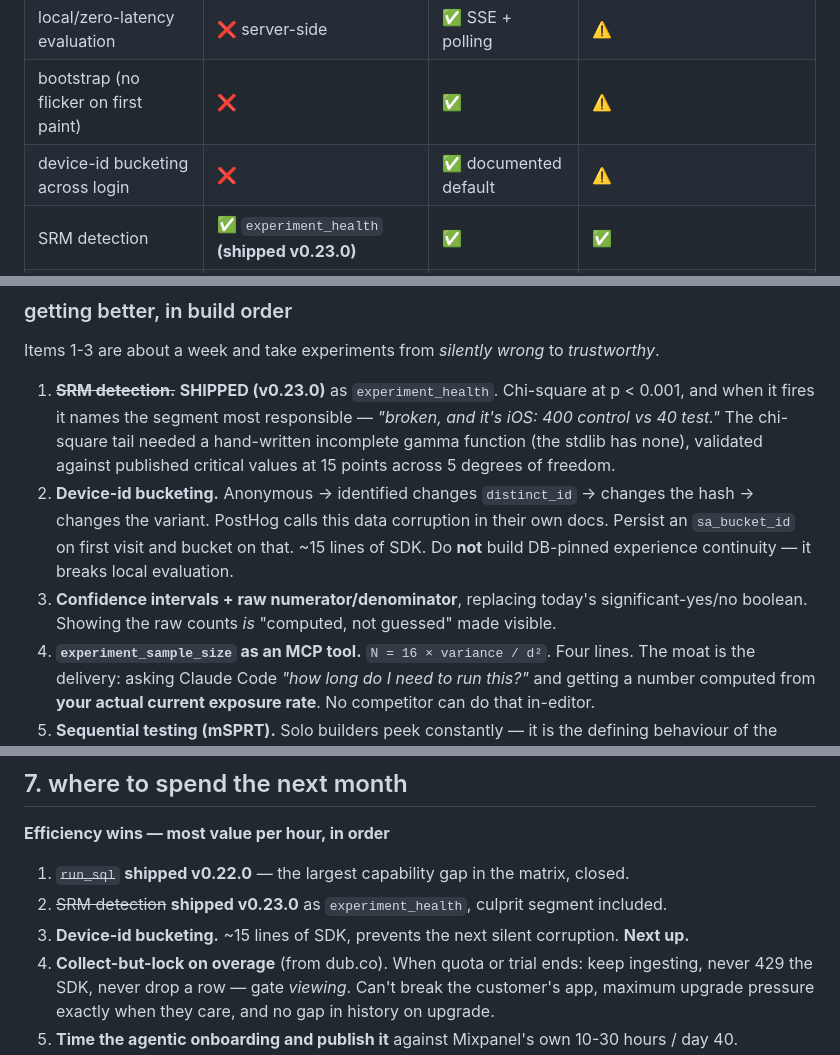
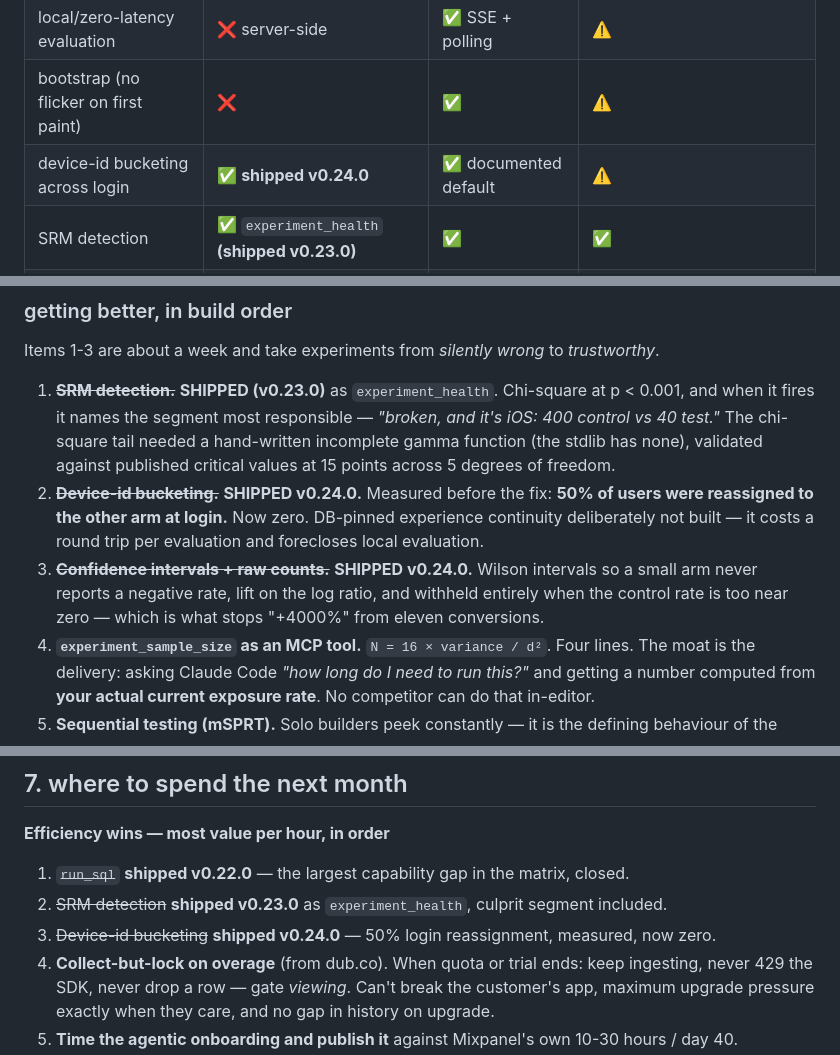
Before and after one commit to Arjun0606/smolanalytics, a Markdown page: SIDE_BY_SIDE.md, 3 parts joined by grey strips. GitHub-like rendering.

```diff
--- a/SIDE_BY_SIDE.md
+++ b/SIDE_BY_SIDE.md
@@ -57,7 +57,7 @@ The sharpest wedge in the whole comparison, and the one we have never used.
 | ≥10k bucket granularity | ⚠️ 1% floor | ✅ 100,000 | ✅ 10,000 |
 | local/zero-latency evaluation | ❌ server-side | ✅ SSE + polling | ⚠️ |
 | bootstrap (no flicker on first paint) | ❌ | ✅ | ⚠️ |
-| device-id bucketing across login | ❌ | ✅ documented default | ⚠️ |
+| device-id bucketing across login | ✅ **shipped v0.24.0** | ✅ documented default | ⚠️ |
 | SRM detection | ✅ `experiment_health` **(shipped v0.23.0)** | ✅ | ✅ |
 | sequential / always-valid testing | ❌ | ✅ | ✅ |
 | CUPED variance reduction | ❌ | ✅ | ✅ |
@@ -97,12 +97,12 @@ Items 1-3 are about a week and take experiments from *silently wrong* to *trustw
    vs 40 test."* The chi-square tail needed a hand-written incomplete gamma function (the stdlib
    has none), validated against published critical values at 15 points across 5 degrees of
    freedom.
-2. **Device-id bucketing.** Anonymous → identified changes `distinct_id` → changes the hash →
-   changes the variant. PostHog calls this data corruption in their own docs. Persist an
-   `sa_bucket_id` on first visit and bucket on that. ~15 lines of SDK. Do **not** build
-   DB-pinned experience continuity — it breaks local evaluation.
-3. **Confidence intervals + raw numerator/denominator**, replacing today's significant-yes/no
-   boolean. Showing the raw counts *is* "computed, not guessed" made visible.
+2. ~~**Device-id bucketing.**~~ **SHIPPED v0.24.0.** Measured before the fix: **50% of users
+   were reassigned to the other arm at login.** Now zero. DB-pinned experience continuity
+   deliberately not built — it costs a round trip per evaluation and forecloses local evaluation.
+3. ~~**Confidence intervals + raw counts.**~~ **SHIPPED v0.24.0.** Wilson intervals so a small
+   arm never reports a negative rate, lift on the log ratio, and withheld entirely when the
+   control rate is too near zero — which is what stops "+4000%" from eleven conversions.
 4. **`experiment_sample_size` as an MCP tool.** `N = 16 × variance / d²`. Four lines. The moat
    is the delivery: asking Claude Code *"how long do I need to run this?"* and getting a number
    computed from **your actual current exposure rate**. No competitor can do that in-editor.
@@ -273,7 +273,7 @@ rigged and the whole page loses credibility.
 
 1. ~~`run_sql`~~ **shipped v0.22.0** — the largest capability gap in the matrix, closed.
 2. ~~SRM detection~~ **shipped v0.23.0** as `experiment_health`, culprit segment included.
-3. **Device-id bucketing.** ~15 lines of SDK, prevents the next silent corruption. **Next up.**
+3. ~~Device-id bucketing~~ **shipped v0.24.0** — 50% login reassignment, measured, now zero.
 4. **Collect-but-lock on overage** (from dub.co). When quota or trial ends: keep ingesting,
    never 429 the SDK, never drop a row — gate *viewing*. Can't break the customer's app,
    maximum upgrade pressure exactly when they care, and no gap in history on upgrade.
```
Also changed, not shown: FEATURES.md (+7 -7 lines).
